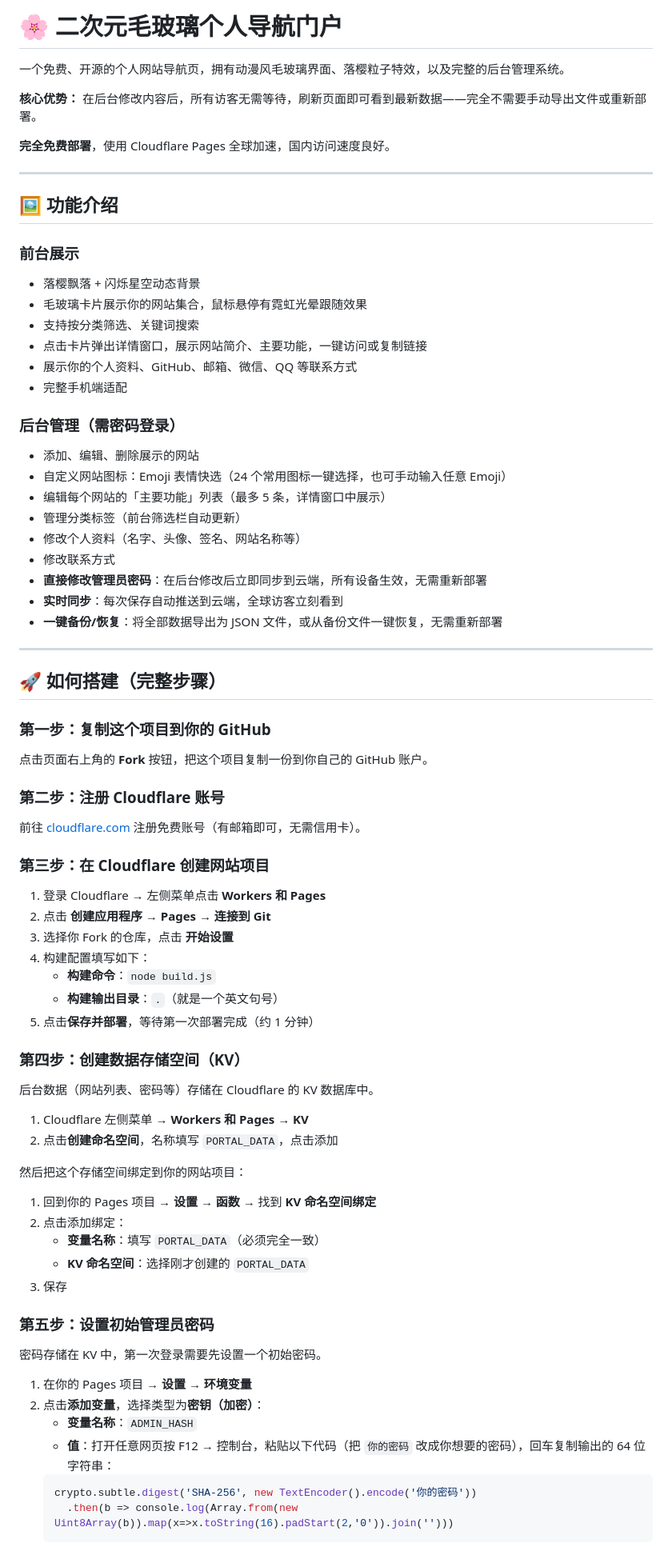
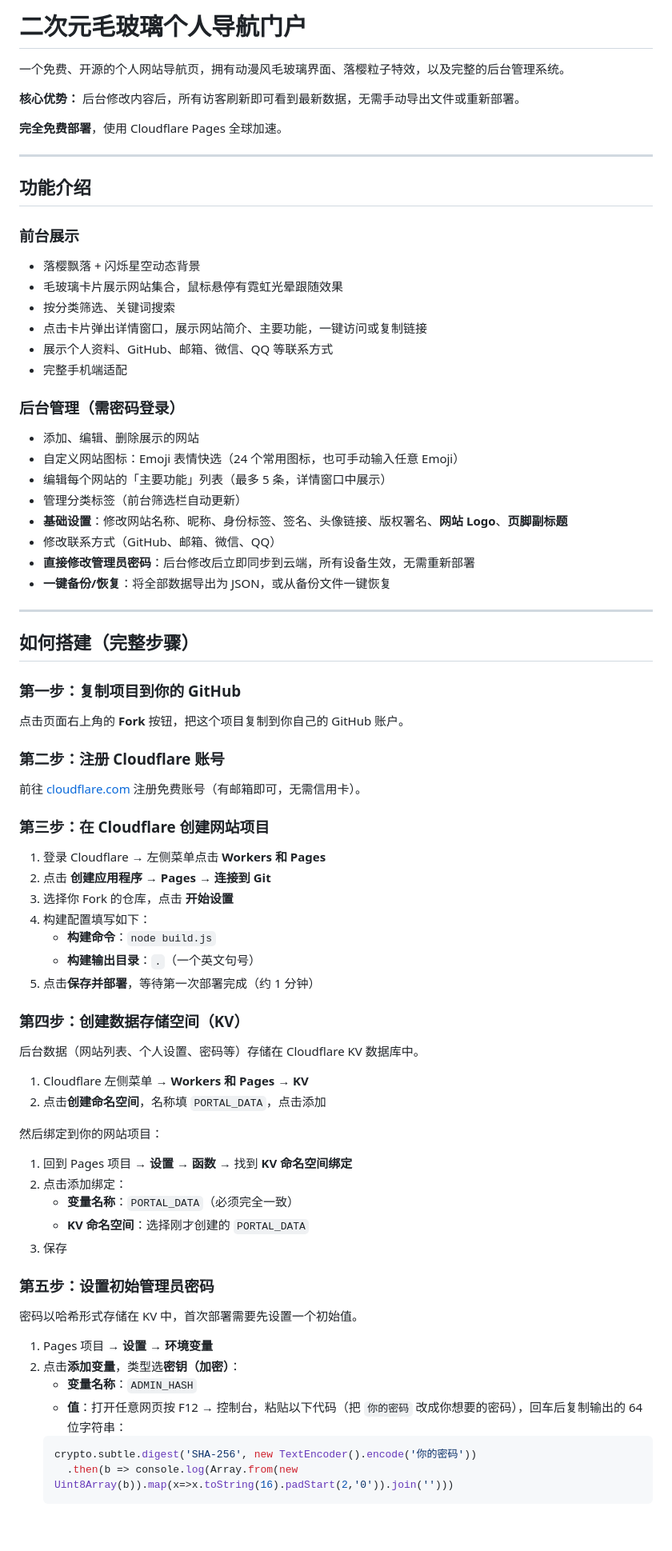
Before and after one commit to wxiking/anime-portal, a Markdown page: README.md, the part around one of its changes. Shown at 80% size. Rendered like a GitHub page; blank space fills up the shorter version.

````diff
--- a/README.md
+++ b/README.md
@@ -1,41 +1,40 @@
-# 🌸 二次元毛玻璃个人导航门户
+# 二次元毛玻璃个人导航门户
 
 一个免费、开源的个人网站导航页，拥有动漫风毛玻璃界面、落樱粒子特效，以及完整的后台管理系统。
 
-**核心优势：** 在后台修改内容后，所有访客无需等待，刷新页面即可看到最新数据——完全不需要手动导出文件或重新部署。
+**核心优势：** 后台修改内容后，所有访客刷新即可看到最新数据，无需手动导出文件或重新部署。
 
-**完全免费部署**，使用 Cloudflare Pages 全球加速，国内访问速度良好。
+**完全免费部署**，使用 Cloudflare Pages 全球加速。
 
 ---
 
-## 🖼️ 功能介绍
+## 功能介绍
 
 ### 前台展示
 - 落樱飘落 + 闪烁星空动态背景
-- 毛玻璃卡片展示你的网站集合，鼠标悬停有霓虹光晕跟随效果
-- 支持按分类筛选、关键词搜索
+- 毛玻璃卡片展示网站集合，鼠标悬停有霓虹光晕跟随效果
+- 按分类筛选、关键词搜索
 - 点击卡片弹出详情窗口，展示网站简介、主要功能，一键访问或复制链接
-- 展示你的个人资料、GitHub、邮箱、微信、QQ 等联系方式
+- 展示个人资料、GitHub、邮箱、微信、QQ 等联系方式
 - 完整手机端适配
 
 ### 后台管理（需密码登录）
 - 添加、编辑、删除展示的网站
-- 自定义网站图标：Emoji 表情快选（24 个常用图标一键选择，也可手动输入任意 Emoji）
+- 自定义网站图标：Emoji 表情快选（24 个常用图标，也可手动输入任意 Emoji）
 - 编辑每个网站的「主要功能」列表（最多 5 条，详情窗口中展示）
 - 管理分类标签（前台筛选栏自动更新）
-- 修改个人资料（名字、头像、签名、网站名称等）
-- 修改联系方式
-- **直接修改管理员密码**：在后台修改后立即同步到云端，所有设备生效，无需重新部署
-- **实时同步**：每次保存自动推送到云端，全球访客立刻看到
-- **一键备份/恢复**：将全部数据导出为 JSON 文件，或从备份文件一键恢复，无需重新部署
+- **基础设置**：修改网站名称、昵称、身份标签、签名、头像链接、版权署名、**网站 Logo**、**页脚副标题**
+- 修改联系方式（GitHub、邮箱、微信、QQ）
+- **直接修改管理员密码**：后台修改后立即同步到云端，所有设备生效，无需重新部署
+- **一键备份/恢复**：将全部数据导出为 JSON，或从备份文件一键恢复
 
 ---
 
-## 🚀 如何搭建（完整步骤）
+## 如何搭建（完整步骤）
 
-### 第一步：复制这个项目到你的 GitHub
+### 第一步：复制项目到你的 GitHub
 
-点击页面右上角的 **Fork** 按钮，把这个项目复制一份到你自己的 GitHub 账户。
+点击页面右上角的 **Fork** 按钮，把这个项目复制到你自己的 GitHub 账户。
 
 ### 第二步：注册 Cloudflare 账号
 
@@ -48,32 +47,32 @@
 3. 选择你 Fork 的仓库，点击 **开始设置**
 4. 构建配置填写如下：
    - **构建命令**：`node build.js`
-   - **构建输出目录**：`.`（就是一个英文句号）
+   - **构建输出目录**：`.`（一个英文句号）
 5. 点击**保存并部署**，等待第一次部署完成（约 1 分钟）
 
 ### 第四步：创建数据存储空间（KV）
 
-后台数据（网站列表、密码等）存储在 Cloudflare 的 KV 数据库中。
+后台数据（网站列表、个人设置、密码等）存储在 Cloudflare KV 数据库中。
 
 1. Cloudflare 左侧菜单 → **Workers 和 Pages** → **KV**
-2. 点击**创建命名空间**，名称填写 `PORTAL_DATA`，点击添加
+2. 点击**创建命名空间**，名称填 `PORTAL_DATA`，点击添加
 
-然后把这个存储空间绑定到你的网站项目：
+然后绑定到你的网站项目：
 
-1. 回到你的 Pages 项目 → **设置** → **函数** → 找到 **KV 命名空间绑定**
+1. 回到 Pages 项目 → **设置** → **函数** → 找到 **KV 命名空间绑定**
 2. 点击添加绑定：
-   - **变量名称**：填写 `PORTAL_DATA`（必须完全一致）
+   - **变量名称**：`PORTAL_DATA`（必须完全一致）
    - **KV 命名空间**：选择刚才创建的 `PORTAL_DATA`
 3. 保存
 
 ### 第五步：设置初始管理员密码
 
-密码存储在 KV 中，第一次登录需要先设置一个初始密码。
+密码以哈希形式存储在 KV 中，首次部署需要先设置一个初始值。
 
-1. 在你的 Pages 项目 → **设置** → **环境变量**
-2. 点击**添加变量**，选择类型为**密钥（加密）**：
+1. Pages 项目 → **设置** → **环境变量**
+2. 点击**添加变量**，类型选**密钥（加密）**：
    - **变量名称**：`ADMIN_HASH`
-   - **值**：打开任意网页按 F12 → 控制台，粘贴以下代码（把 `你的密码` 改成你想要的密码），回车复制输出的 64 位字符串：
+   - **值**：打开任意网页按 F12 → 控制台，粘贴以下代码（把 `你的密码` 改成你想要的密码），回车后复制输出的 64 位字符串：
    ```javascript
    crypto.subtle.digest('SHA-256', new TextEncoder().encode('你的密码'))
      .then(b => console.log(Array.from(new Uint8Array(b)).map(x=>x.toString(16).padStart(2,'0')).join('')))
````
Also changed, not shown: other parts of README.md (+58 -51 lines).
